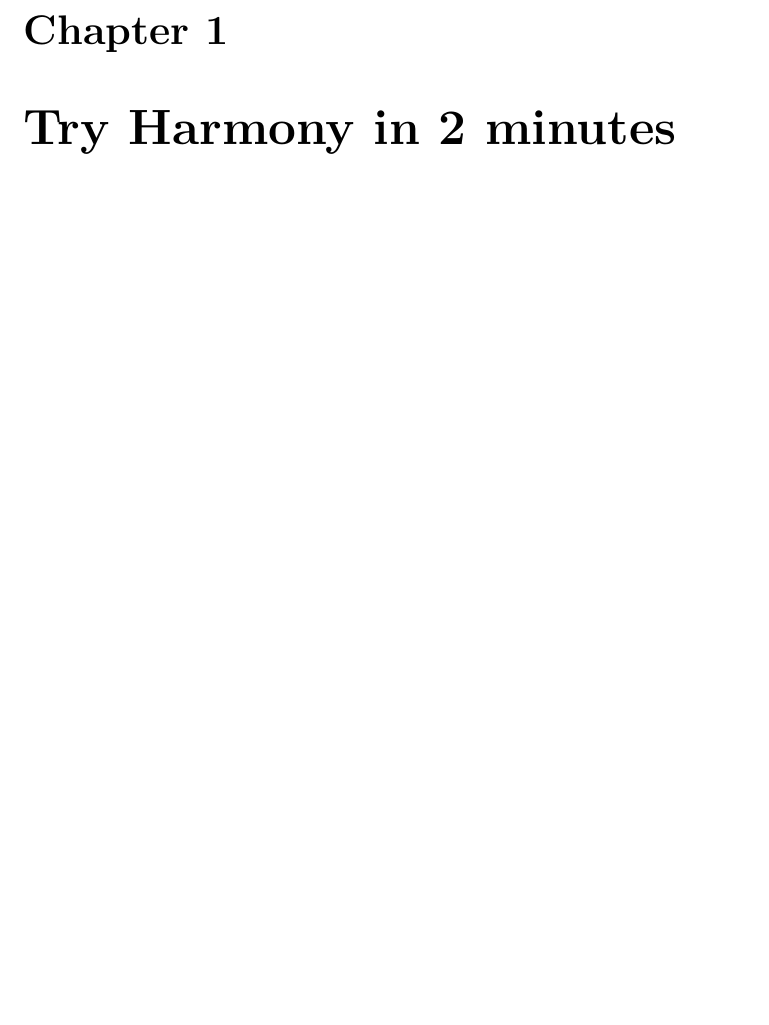
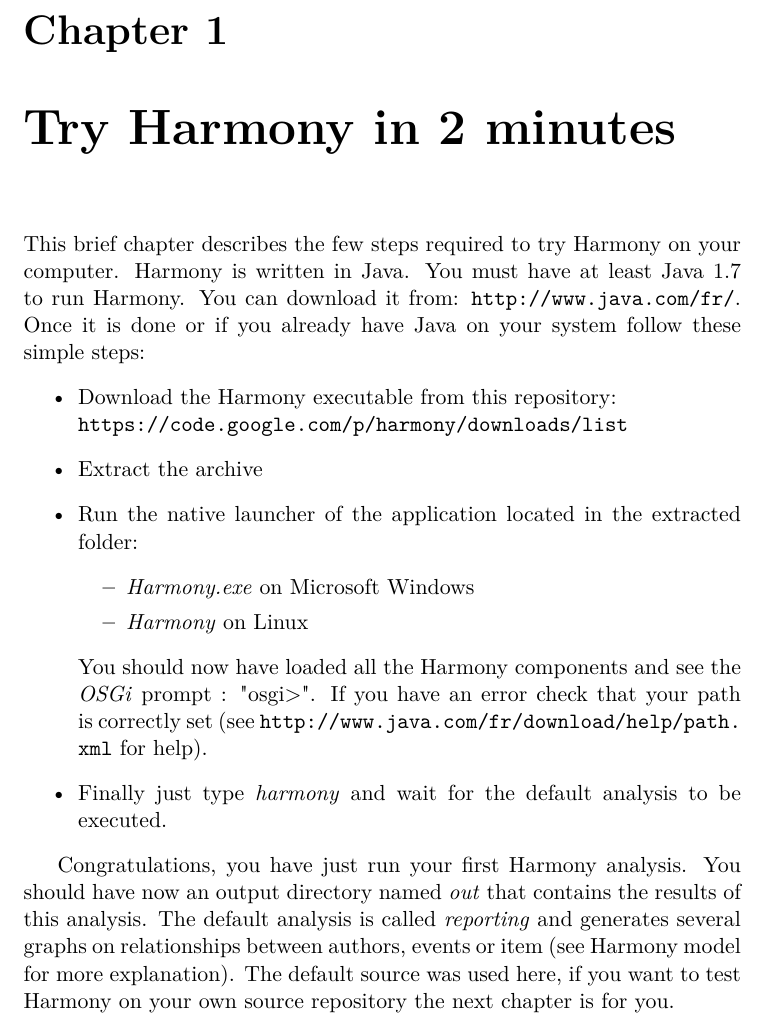
Before and after one commit to Dm47021/harmony.doc, a LaTeX document (HarmonyUserManual.tex, which reads chapter/HarmonyIn2Minutes.tex): part of page 3 of 8, cut so that both start at the same text, the shorter picture padded with empty space. Compiled offline with pdfLaTeX.

Commit message:
First draft

```diff
--- a/chapter/HarmonyIn2Minutes.tex
+++ b/chapter/HarmonyIn2Minutes.tex
@@ -1 +1,16 @@
 \chapter{Try Harmony in 2 minutes}
+
+This brief chapter describes the few steps required to try Harmony on your computer. Harmony is written in Java. You must have at least Java 1.7 to run Harmony. You can download it from: \url{http://www.java.com/fr/}. Once it is done or if you already have Java on your system follow these simple steps:
+\begin{itemize}
+	\item Download the Harmony executable from this repository: \\\url{https://code.google.com/p/harmony/downloads/list}
+	\item Extract the archive
+	\item Run the native launcher of the application located in the extracted folder:
+		\begin{itemize}
+			\item \emph{Harmony.exe} on Microsoft Windows
+			\item \emph{Harmony} on Linux
+		\end{itemize}
+	You should now have loaded all the Harmony components and see the \emph{OSGi} prompt : "osgi>". If you have an error check that your path is correctly set (see \url{http://www.java.com/fr/download/help/path.xml} for help).
+	\item Finally just type \emph{harmony} and wait for the default analysis to be executed.
+\end{itemize}
+
+Congratulations, you have just run your first Harmony analysis. You should have now an output directory named \emph{out} that contains the results of this analysis. The default analysis is called \emph{reporting} and generates several graphs on relationships between authors, events or item (see Harmony model for more explanation). The default source was used here, if you want to test Harmony on your own source repository the next chapter is for you.
```
